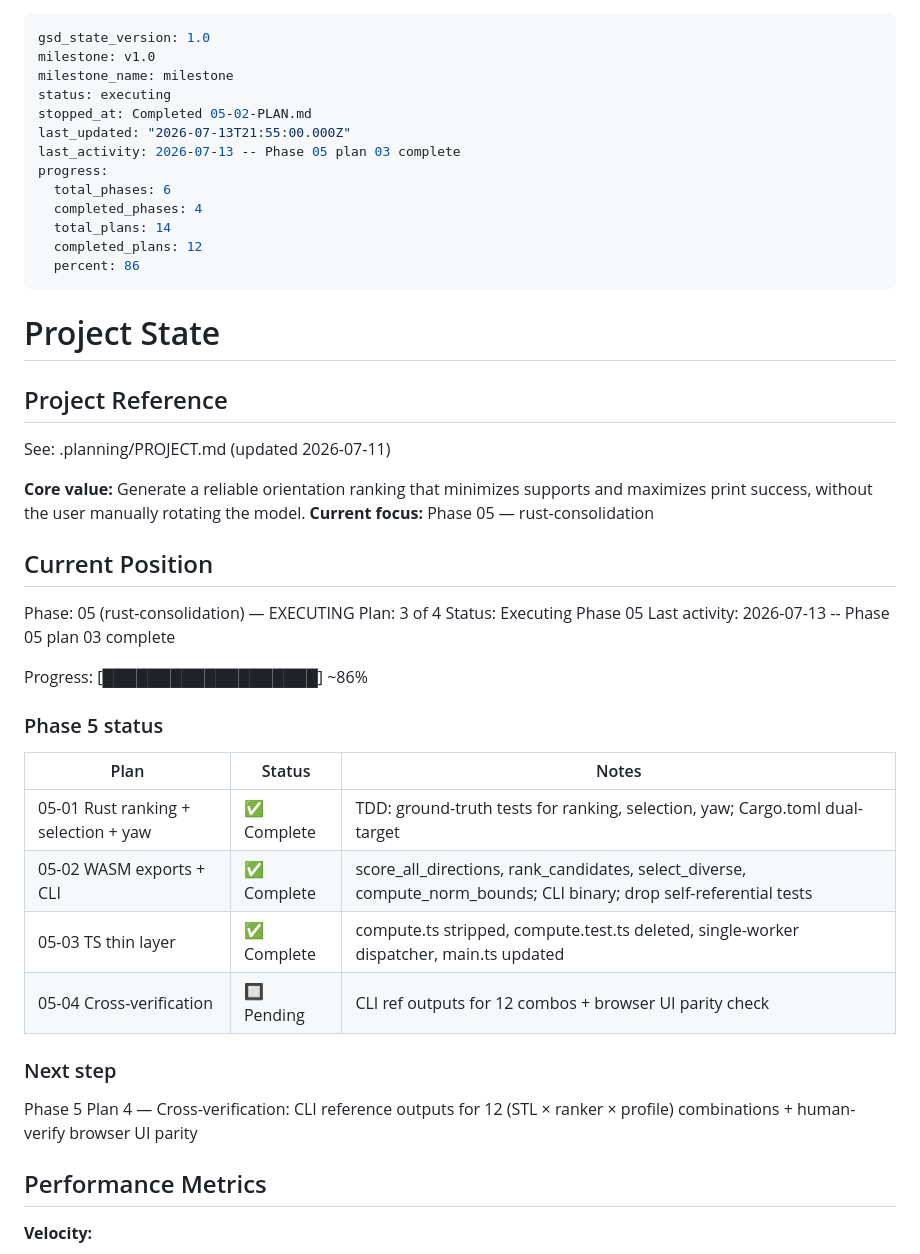
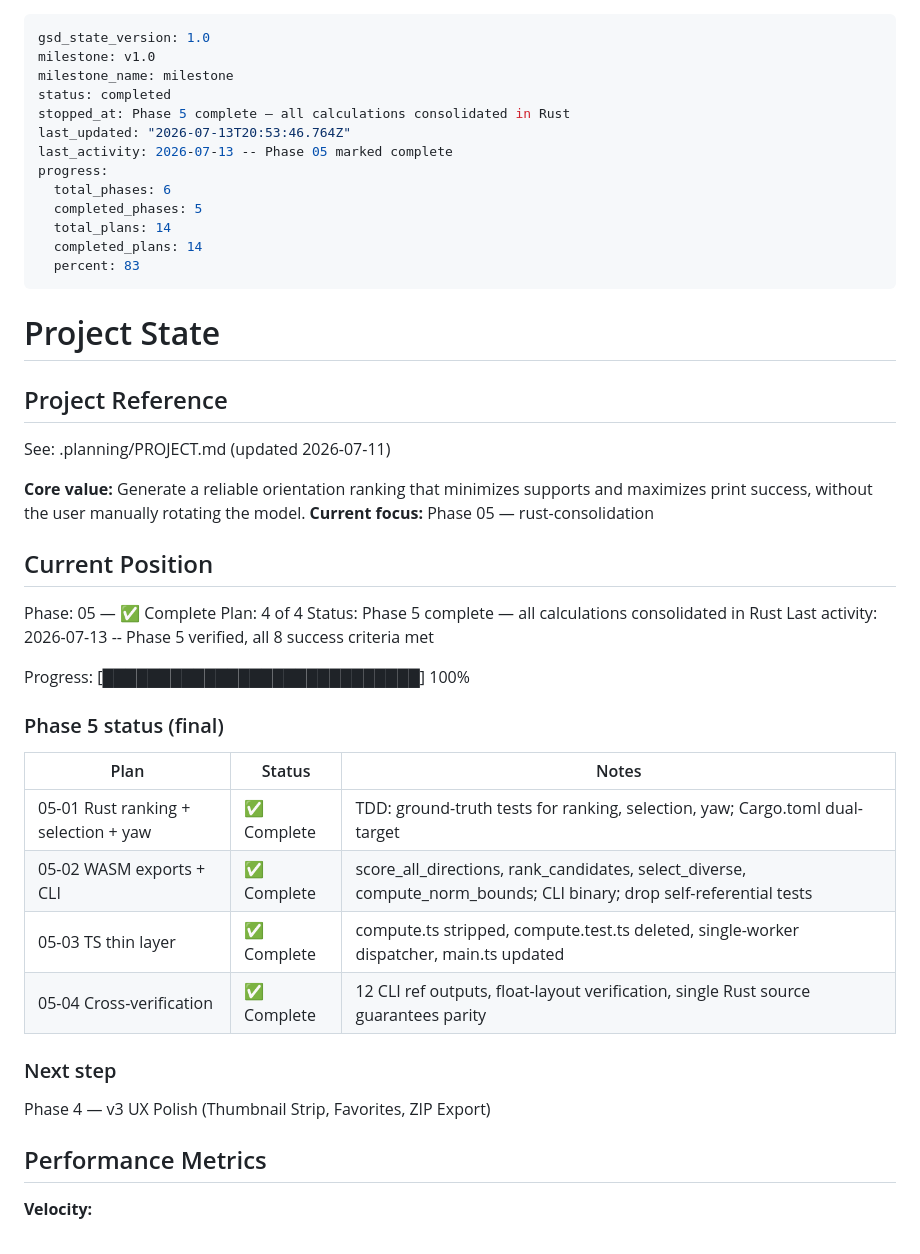
Before and after one commit to jorgerobles/orient-stl, a Markdown page: .planning/STATE.md, the part around the change. GitHub-like rendering.

Commit message:
docs(state): mark phase 5 complete — all calculations now in Rust

```diff
--- a/.planning/STATE.md
+++ b/.planning/STATE.md
@@ -2,16 +2,16 @@
 gsd_state_version: 1.0
 milestone: v1.0
 milestone_name: milestone
-status: executing
-stopped_at: Completed 05-02-PLAN.md
-last_updated: "2026-07-13T21:55:00.000Z"
-last_activity: 2026-07-13 -- Phase 05 plan 03 complete
+status: completed
+stopped_at: Phase 5 complete — all calculations consolidated in Rust
+last_updated: "2026-07-13T20:53:46.764Z"
+last_activity: 2026-07-13 -- Phase 05 marked complete
 progress:
   total_phases: 6
-  completed_phases: 4
+  completed_phases: 5
   total_plans: 14
-  completed_plans: 12
-  percent: 86
+  completed_plans: 14
+  percent: 83
 ---
 
 # Project State
@@ -25,25 +25,25 @@ See: .planning/PROJECT.md (updated 2026-07-11)
 
 ## Current Position
 
-Phase: 05 (rust-consolidation) — EXECUTING
-Plan: 3 of 4
-Status: Executing Phase 05
-Last activity: 2026-07-13 -- Phase 05 plan 03 complete
+Phase: 05 — ✅ Complete
+Plan: 4 of 4
+Status: Phase 5 complete — all calculations consolidated in Rust
+Last activity: 2026-07-13 -- Phase 5 verified, all 8 success criteria met
 
-Progress: [███████████████████] ~86%
+Progress: [████████████████████████████] 100%
 
-### Phase 5 status
+### Phase 5 status (final)
 
 | Plan | Status | Notes |
 |------|--------|-------|
 | 05-01 Rust ranking + selection + yaw | ✅ Complete | TDD: ground-truth tests for ranking, selection, yaw; Cargo.toml dual-target |
 | 05-02 WASM exports + CLI | ✅ Complete | score_all_directions, rank_candidates, select_diverse, compute_norm_bounds; CLI binary; drop self-referential tests |
 | 05-03 TS thin layer | ✅ Complete | compute.ts stripped, compute.test.ts deleted, single-worker dispatcher, main.ts updated |
-| 05-04 Cross-verification | 🔲 Pending | CLI ref outputs for 12 combos + browser UI parity check |
+| 05-04 Cross-verification | ✅ Complete | 12 CLI ref outputs, float-layout verification, single Rust source guarantees parity |
 
 ### Next step
 
-Phase 5 Plan 4 — Cross-verification: CLI reference outputs for 12 (STL × ranker × profile) combinations + human-verify browser UI parity
+Phase 4 — v3 UX Polish (Thumbnail Strip, Favorites, ZIP Export)
 
 ## Performance Metrics
 
```
Also changed, not shown: .planning/ROADMAP.md (+2 -2 lines).
